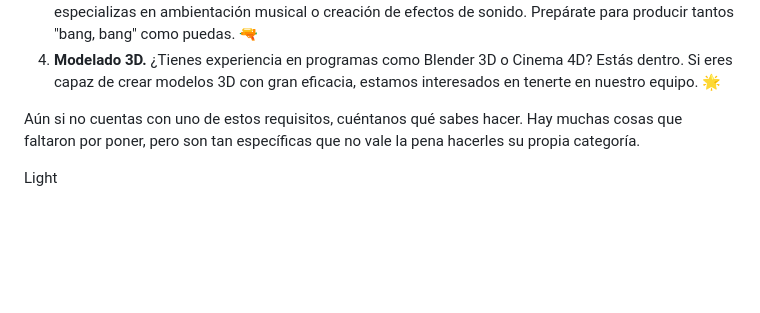
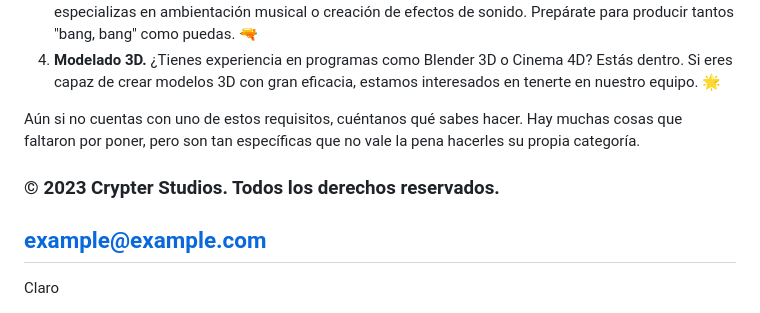
Before and after one commit to crypter-studios/crypter-studios.github.io, a Markdown page: es/index.md, the part around the change. GitHub-like rendering; blank space fills up the shorter version.

```diff
--- a/es/index.md
+++ b/es/index.md
@@ -36,6 +36,9 @@ El único pero importante requisito es tener experiencia en alguno de los siguie
 4. <b>Modelado 3D.</b> ¿Tienes experiencia en programas como Blender 3D o Cinema 4D? Estás dentro. Si eres capaz de crear modelos 3D con gran eficacia, estamos interesados en tenerte en nuestro equipo. 🌟
 
 Aún si no cuentas con uno de estos requisitos, cuéntanos qué sabes hacer. Hay muchas cosas que faltaron por poner, pero son tan específicas que no vale la pena hacerles su propia categoría.
+
+### © 2023 Crypter Studios. Todos los derechos reservados.
+## example@example.com
 
 <!-- CSS Styles -->
 <style>
@@ -91,7 +94,7 @@ Aún si no cuentas con uno de estos requisitos, cuéntanos qué sabes hacer. Hay
 
 <!-- HTML Content -->
 <div class="dark-mode-toggle" onclick="toggleDarkMode()">
-  <span class="dark-mode-toggle-label">Light</span>
+  <span class="dark-mode-toggle-label">Claro</span>
 </div>
 
 <script>
@@ -103,9 +106,9 @@ Aún si no cuentas con uno de estos requisitos, cuéntanos qué sabes hacer. Hay
     darkModeToggle.classList.toggle('dark');
 
     if (body.classList.contains('dark-mode')) {
-      darkModeToggle.innerHTML = '<span class="dark-mode-toggle-label">Dark</span>';
+      darkModeToggle.innerHTML = '<span class="dark-mode-toggle-label">Oscuro</span>';
     } else {
-      darkModeToggle.innerHTML = '<span class="dark-mode-toggle-label">Light</span>';
+      darkModeToggle.innerHTML = '<span class="dark-mode-toggle-label">Claro</span>';
     }
   }
 </script>
```
